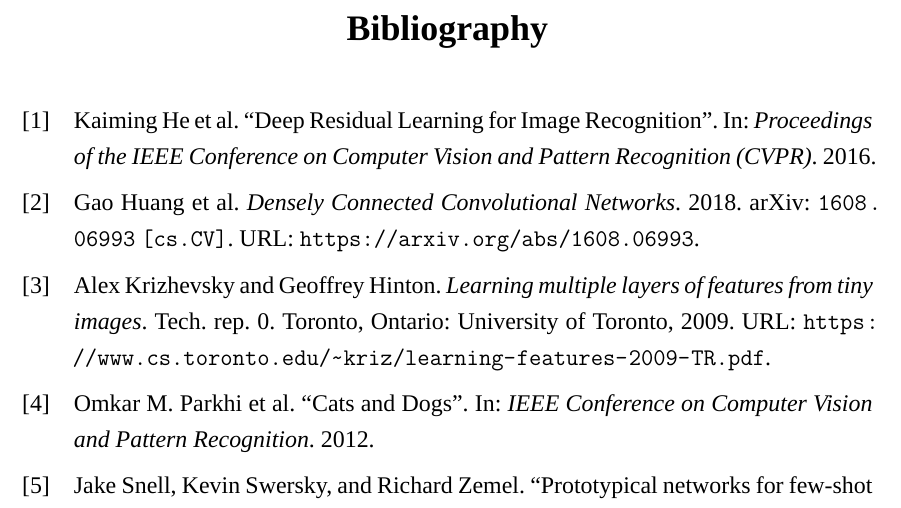
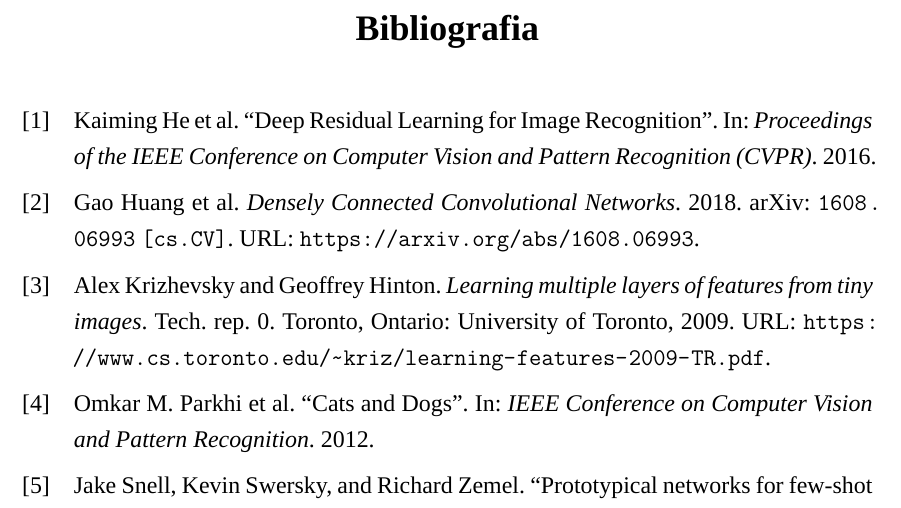
Before and after one commit to Umbriel24/TesiLatex, a LaTeX document (main.tex): part of page 35 of 35, cut at the place of the change. Compiled offline with XeLaTeX; a missing font is replaced by an installed copy or a similar font.

Commit message:
bibliografia in italiano

```diff
--- a/main.tex
+++ b/main.tex
@@ -140,7 +140,7 @@
 \include{capitoli/capitolo6}
 
 % Bibliografia
-\printbibliography
+\printbibliography[title={Bibliografia}]
 
 
 
```
